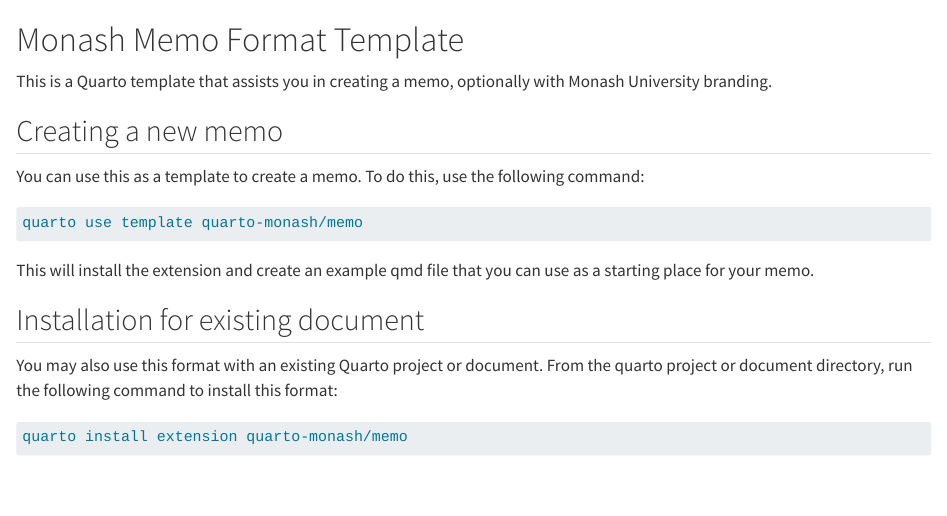
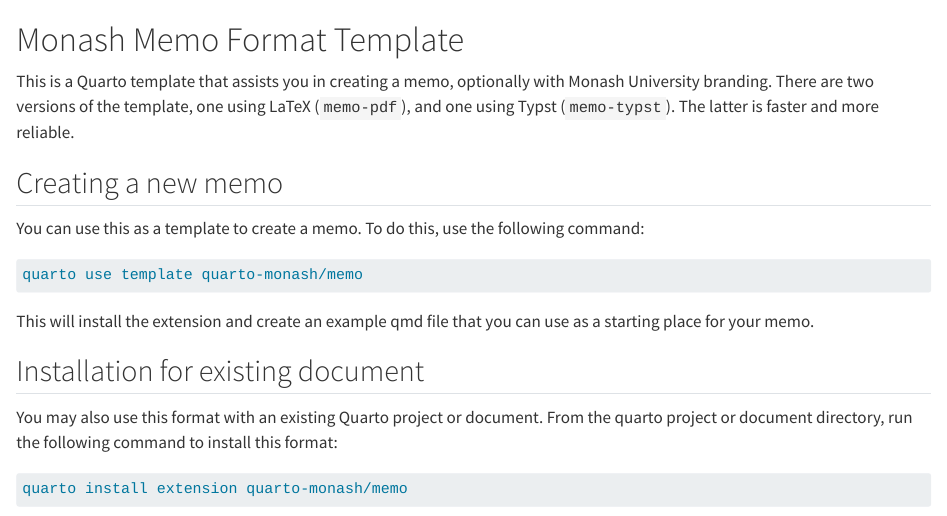
Before and after one commit to quarto-monash/memo, a Quarto document (README.qmd): the page in a window 1100 px wide, from its top. Rendered offline with R 4.5, knitr and Pandoc in place of Quarto, with nearby package versions; drawn as R Markdown's standard HTML page in place of the format the file asks for; some code elsewhere in the file could not run offline.

Commit message:
Updated readme

```diff
--- a/README.qmd
+++ b/README.qmd
@@ -25,7 +25,7 @@
 
 # Monash Memo Format Template
 
-This is a Quarto template that assists you in creating a memo, optionally with Monash University branding.
+This is a Quarto template that assists you in creating a memo, optionally with Monash University branding. There are two versions of the template, one using LaTeX (`memo-pdf`), and one using Typst (`memo-typst`). The latter is faster and more reliable.
 
 ## Creating a new memo
 
```
Also changed, not shown: template.qmd (+1 -1 lines), README.md, examples/template.pdf, examples/template.png.
